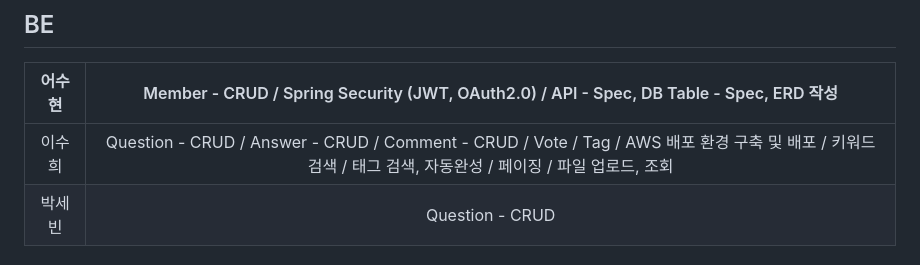
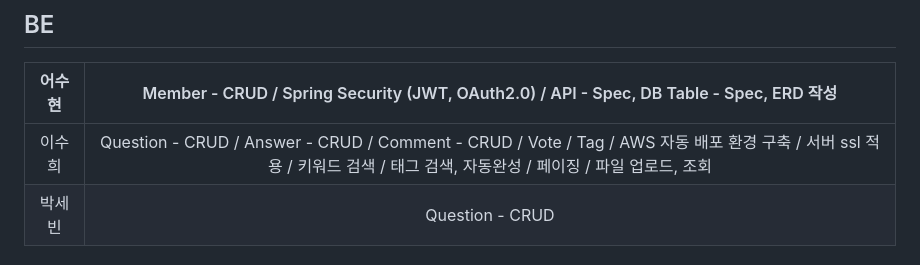
Before and after one commit to codestates-seb/seb44_pre_014, a Markdown page: README.md, the part around the change. Rendered like a GitHub page.

```diff
--- a/README.md
+++ b/README.md
@@ -19,7 +19,7 @@
 
 | 어수현 | Member - CRUD / Spring Security (JWT, OAuth2.0) / API - Spec, DB Table - Spec, ERD 작성 |
 |:--------:| :--------: |
-| 이수희 | Question - CRUD / Answer - CRUD / Comment - CRUD / Vote / Tag / AWS 배포 환경 구축 및 배포 / 키워드 검색 / 태그 검색, 자동완성 / 페이징 / 파일 업로드, 조회 |
+| 이수희 | Question - CRUD / Answer - CRUD / Comment - CRUD / Vote / Tag / AWS 자동 배포 환경 구축 / 서버 ssl 적용 / 키워드 검색 / 태그 검색, 자동완성 / 페이징 / 파일 업로드, 조회 |
 | 박세빈 | Question - CRUD |
 
 </br>
```
